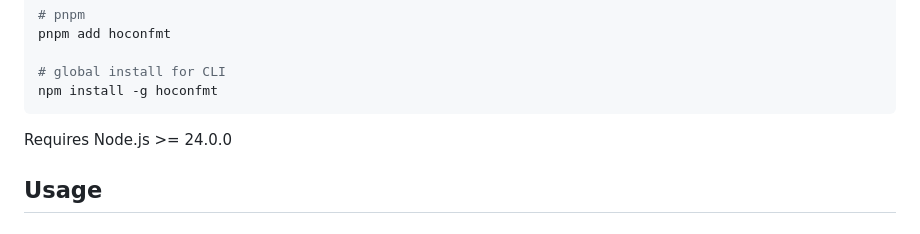
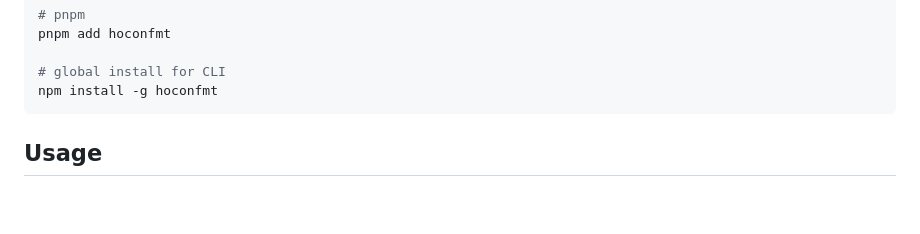
Before and after one commit to jojoee/hoconfmt, a Markdown page: README.md, the part around the change. Rendered like a GitHub page; blank space fills up the shorter version.

Commit message:
docs: remove hardcoded Node.js version from README

````diff
--- a/README.md
+++ b/README.md
@@ -32,8 +32,6 @@ pnpm add hoconfmt
 # global install for CLI
 npm install -g hoconfmt
 ```
-
-Requires Node.js >= 24.0.0
 
 ## Usage
 
````
